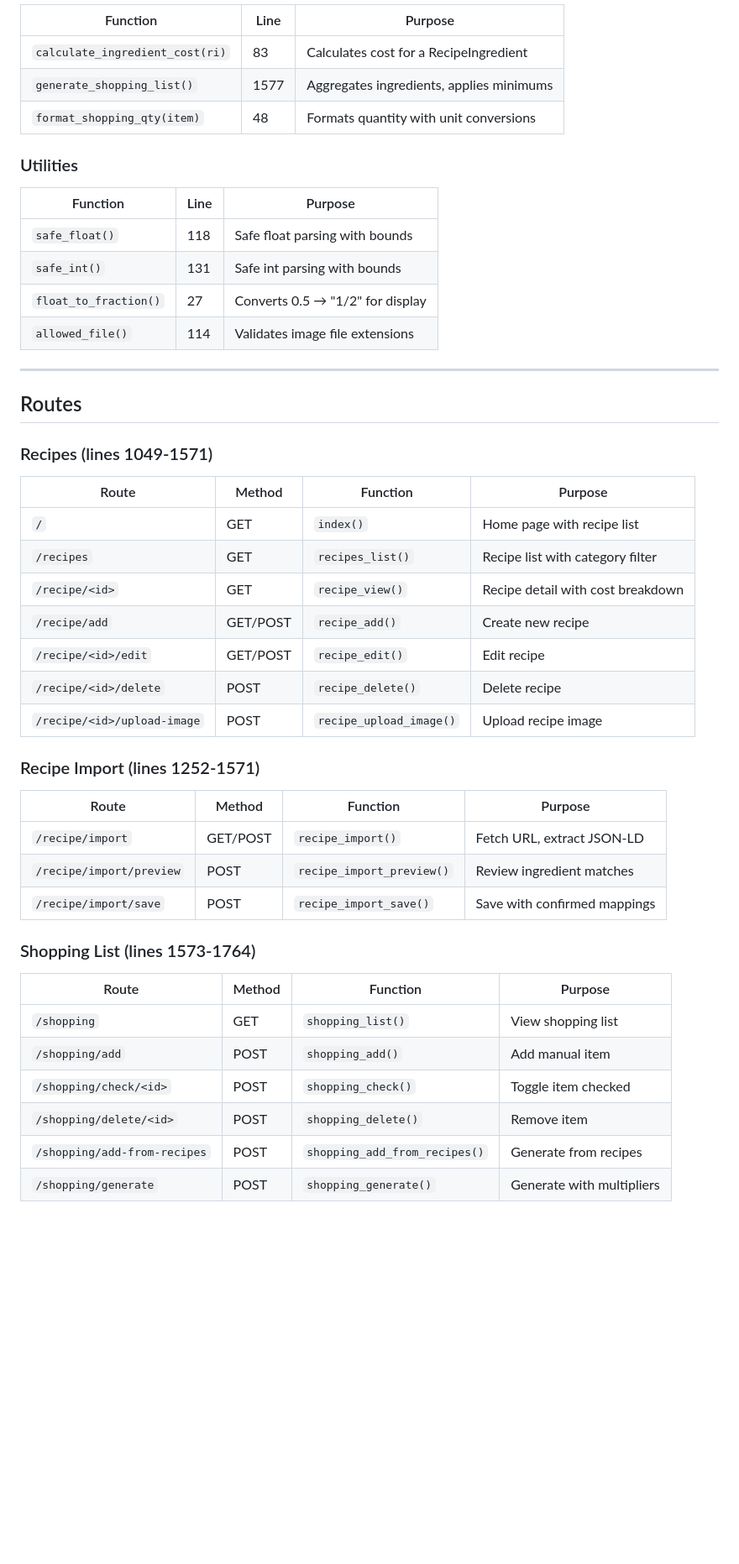
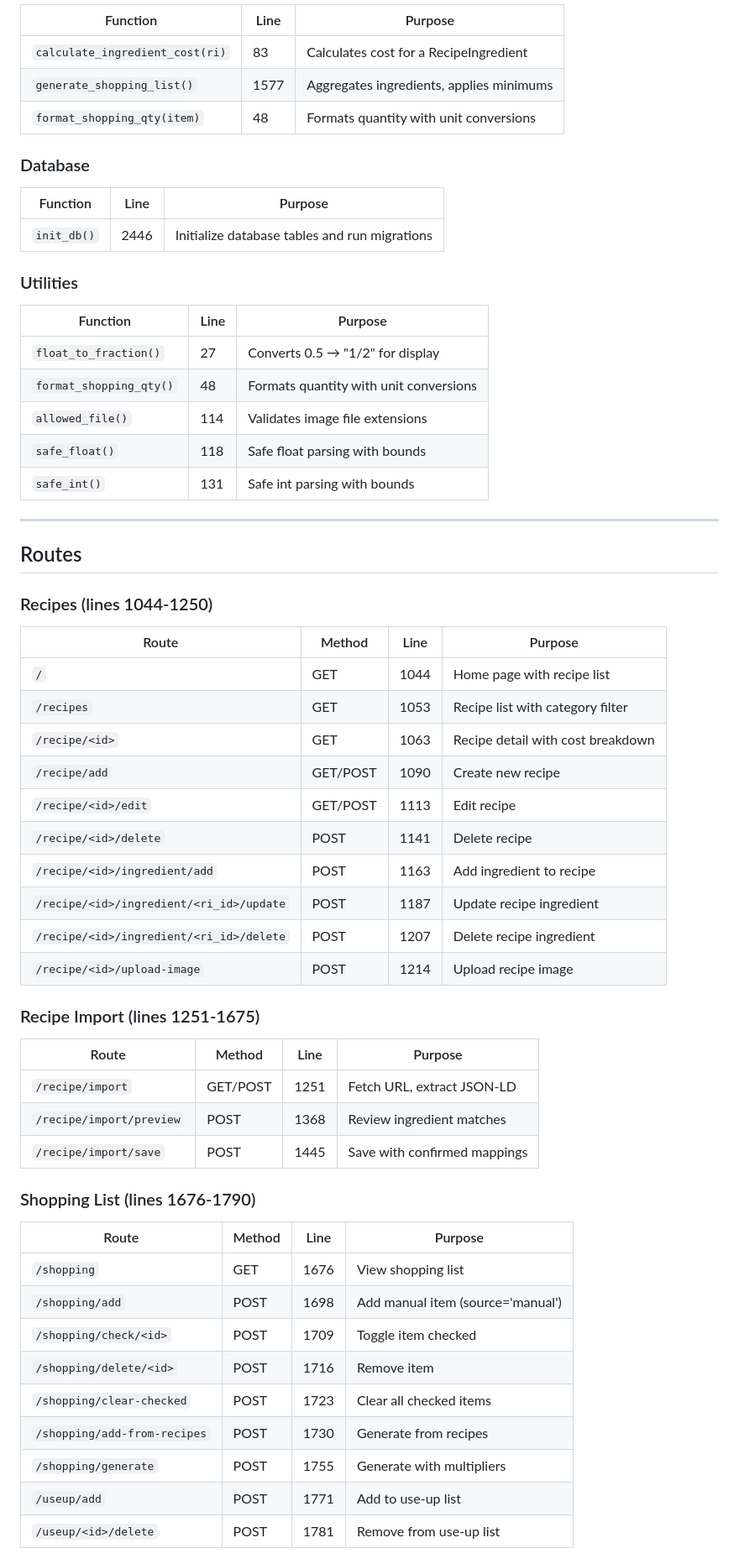
Before and after one commit to devlynallin-alt/Dinner-recipes, a Markdown page: CLAUDE.md, the part around one of its changes. Shown at 84% size. Drawn GitHub-style; blank space fills up the shorter version.

```diff
--- a/CLAUDE.md
+++ b/CLAUDE.md
@@ -142,43 +142,55 @@ The app uses 5 formula types to calculate ingredient costs:
 | `generate_shopping_list()` | 1577 | Aggregates ingredients, applies minimums |
 | `format_shopping_qty(item)` | 48 | Formats quantity with unit conversions |
 
+### Database
+| Function | Line | Purpose |
+|----------|------|---------|
+| `init_db()` | 2446 | Initialize database tables and run migrations |
+
 ### Utilities
 | Function | Line | Purpose |
 |----------|------|---------|
+| `float_to_fraction()` | 27 | Converts 0.5 → "1/2" for display |
+| `format_shopping_qty()` | 48 | Formats quantity with unit conversions |
+| `allowed_file()` | 114 | Validates image file extensions |
 | `safe_float()` | 118 | Safe float parsing with bounds |
 | `safe_int()` | 131 | Safe int parsing with bounds |
-| `float_to_fraction()` | 27 | Converts 0.5 → "1/2" for display |
-| `allowed_file()` | 114 | Validates image file extensions |
 
 ---
 
 ## Routes
 
-### Recipes (lines 1049-1571)
-| Route | Method | Function | Purpose |
-|-------|--------|----------|---------|
-| `/` | GET | `index()` | Home page with recipe list |
-| `/recipes` | GET | `recipes_list()` | Recipe list with category filter |
-| `/recipe/<id>` | GET | `recipe_view()` | Recipe detail with cost breakdown |
-| `/recipe/add` | GET/POST | `recipe_add()` | Create new recipe |
-| `/recipe/<id>/edit` | GET/POST | `recipe_edit()` | Edit recipe |
-| `/recipe/<id>/delete` | POST | `recipe_delete()` | Delete recipe |
-| `/recipe/<id>/upload-image` | POST | `recipe_upload_image()` | Upload recipe image |
+### Recipes (lines 1044-1250)
+| Route | Method | Line | Purpose |
+|-------|--------|------|---------|
+| `/` | GET | 1044 | Home page with recipe list |
+| `/recipes` | GET | 1053 | Recipe list with category filter |
+| `/recipe/<id>` | GET | 1063 | Recipe detail with cost breakdown |
+| `/recipe/add` | GET/POST | 1090 | Create new recipe |
+| `/recipe/<id>/edit` | GET/POST | 1113 | Edit recipe |
+| `/recipe/<id>/delete` | POST | 1141 | Delete recipe |
+| `/recipe/<id>/ingredient/add` | POST | 1163 | Add ingredient to recipe |
+| `/recipe/<id>/ingredient/<ri_id>/update` | POST | 1187 | Update recipe ingredient |
+| `/recipe/<id>/ingredient/<ri_id>/delete` | POST | 1207 | Delete recipe ingredient |
+| `/recipe/<id>/upload-image` | POST | 1214 | Upload recipe image |
 
-### Recipe Import (lines 1252-1571)
-| Route | Method | Function | Purpose |
-|-------|--------|----------|---------|
-| `/recipe/import` | GET/POST | `recipe_import()` | Fetch URL, extract JSON-LD |
-| `/recipe/import/preview` | POST | `recipe_import_preview()` | Review ingredient matches |
-| `/recipe/import/save` | POST | `recipe_import_save()` | Save with confirmed mappings |
+### Recipe Import (lines 1251-1675)
+| Route | Method | Line | Purpose |
+|-------|--------|------|---------|
+| `/recipe/import` | GET/POST | 1251 | Fetch URL, extract JSON-LD |
+| `/recipe/import/preview` | POST | 1368 | Review ingredient matches |
+| `/recipe/import/save` | POST | 1445 | Save with confirmed mappings |
 
-### Shopping List (lines 1573-1764)
-| Route | Method | Function | Purpose |
-|-------|--------|----------|---------|
-| `/shopping` | GET | `shopping_list()` | View shopping list |
-| `/shopping/add` | POST | `shopping_add()` | Add manual item |
-| `/shopping/check/<id>` | POST | `shopping_check()` | Toggle item checked |
-| `/shopping/delete/<id>` | POST | `shopping_delete()` | Remove item |
-| `/shopping/add-from-recipes` | POST | `shopping_add_from_recipes()` | Generate from recipes |
-| `/shopping/generate` | POST | `shopping_generate()` | Generate with multipliers |
+### Shopping List (lines 1676-1790)
+| Route | Method | Line | Purpose |
+|-------|--------|------|---------|
+| `/shopping` | GET | 1676 | View shopping list |
+| `/shopping/add` | POST | 1698 | Add manual item (source='manual') |
+| `/shopping/check/<id>` | POST | 1709 | Toggle item checked |
+| `/shopping/delete/<id>` | POST | 1716 | Remove item |
+| `/shopping/clear-checked` | POST | 1723 | Clear all checked items |
+| `/shopping/add-from-recipes` | POST | 1730 | Generate from recipes |
+| `/shopping/generate` | POST | 1755 | Generate with multipliers |
+| `/useup/add` | POST | 1771 | Add to use-up list |
+| `/useup/<id>/delete` | POST | 1781 | Remove from use-up list |
 
```
Also changed, not shown: other parts of CLAUDE.md (+54 -49 lines).
